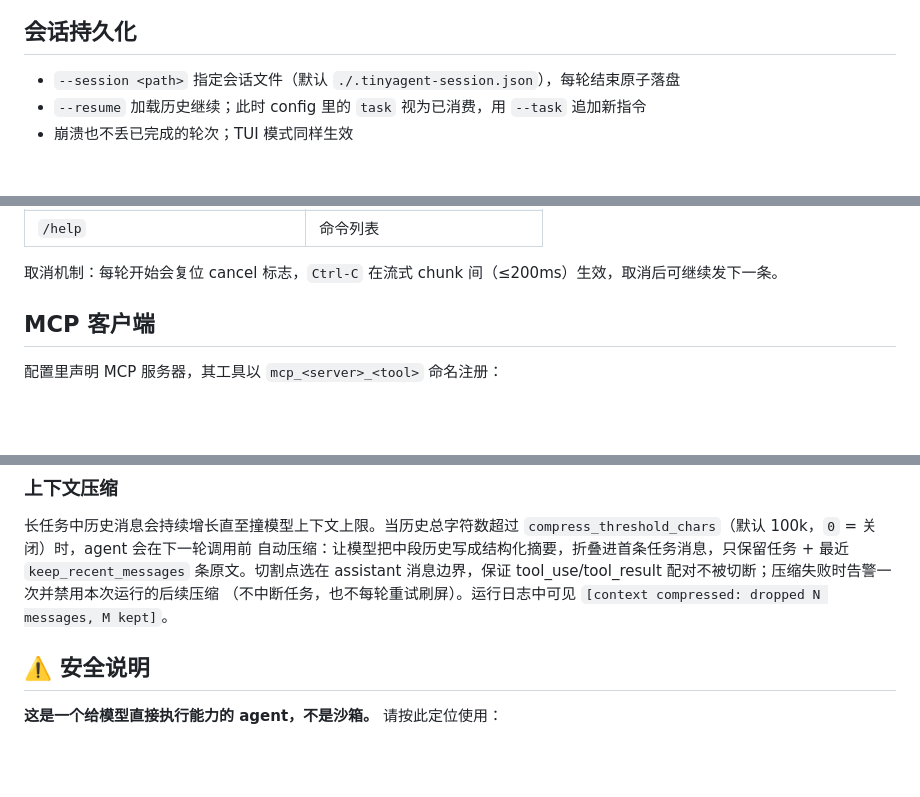
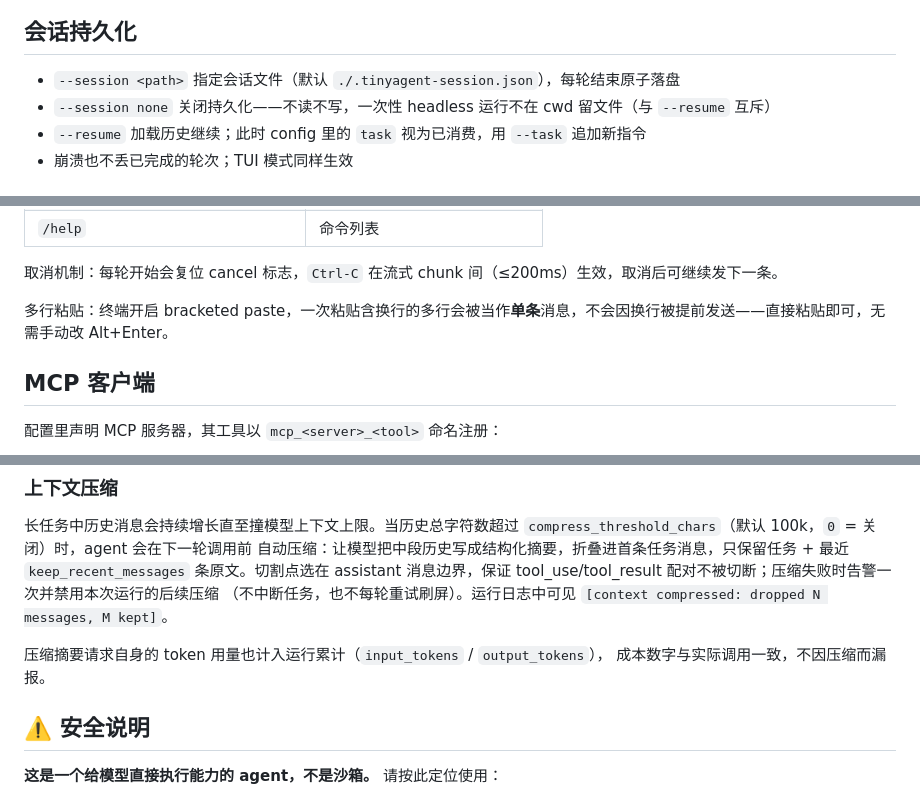
Before and after one commit to chenpu17/TinyAgent, a Markdown page: README.md, 3 parts joined by grey strips. Rendered like a GitHub page; blank space fills up the shorter version.

```diff
--- a/README.md
+++ b/README.md
@@ -110,6 +113,7 @@ tiny-agent --config examples/harness.json --batch examples/tasks --failed --retr
 ## 会话持久化
 
 - `--session <path>` 指定会话文件（默认 `./.tinyagent-session.json`），每轮结束原子落盘
+- `--session none` 关闭持久化——不读不写，一次性 headless 运行不在 cwd 留文件（与 `--resume` 互斥）
 - `--resume` 加载历史继续；此时 config 里的 `task` 视为已消费，用 `--task` 追加新指令
 - 崩溃也不丢已完成的轮次；TUI 模式同样生效
 
@@ -141,6 +145,8 @@ tiny-agent --config examples/harness.json --batch examples/tasks --failed --retr
 | `/help` | 命令列表 |
 
 取消机制：每轮开始会复位 cancel 标志，`Ctrl-C` 在流式 chunk 间（≤200ms）生效，取消后可继续发下一条。
+
+多行粘贴：终端开启 bracketed paste，一次粘贴含换行的多行会被当作**单条**消息，不会因换行被提前发送——直接粘贴即可，无需手动改 Alt+Enter。
 
 ## MCP 客户端
 
@@ -202,6 +208,9 @@ tool_use/tool_result 配对不被切断；压缩失败时告警一次并禁用
 （不中断任务，也不每轮重试刷屏）。运行日志中可见
 `[context compressed: dropped N messages, M kept]`。
 
+压缩摘要请求自身的 token 用量也计入运行累计（`input_tokens` / `output_tokens`），
+成本数字与实际调用一致，不因压缩而漏报。
+
 ## ⚠️ 安全说明
 
 **这是一个给模型直接执行能力的 agent，不是沙箱。** 请按此定位使用：
```
Also changed, not shown: other parts of README.md (+19 -6 lines), CLAUDE.md (+20 -2 lines).
